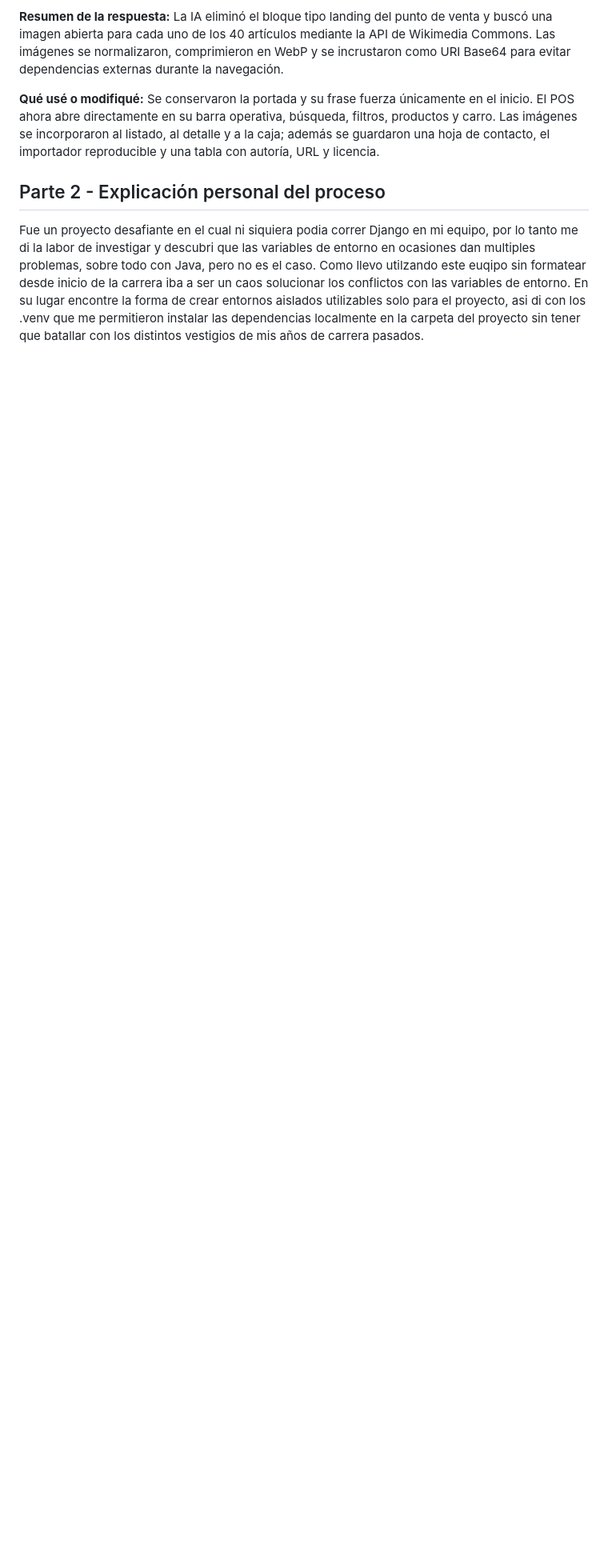
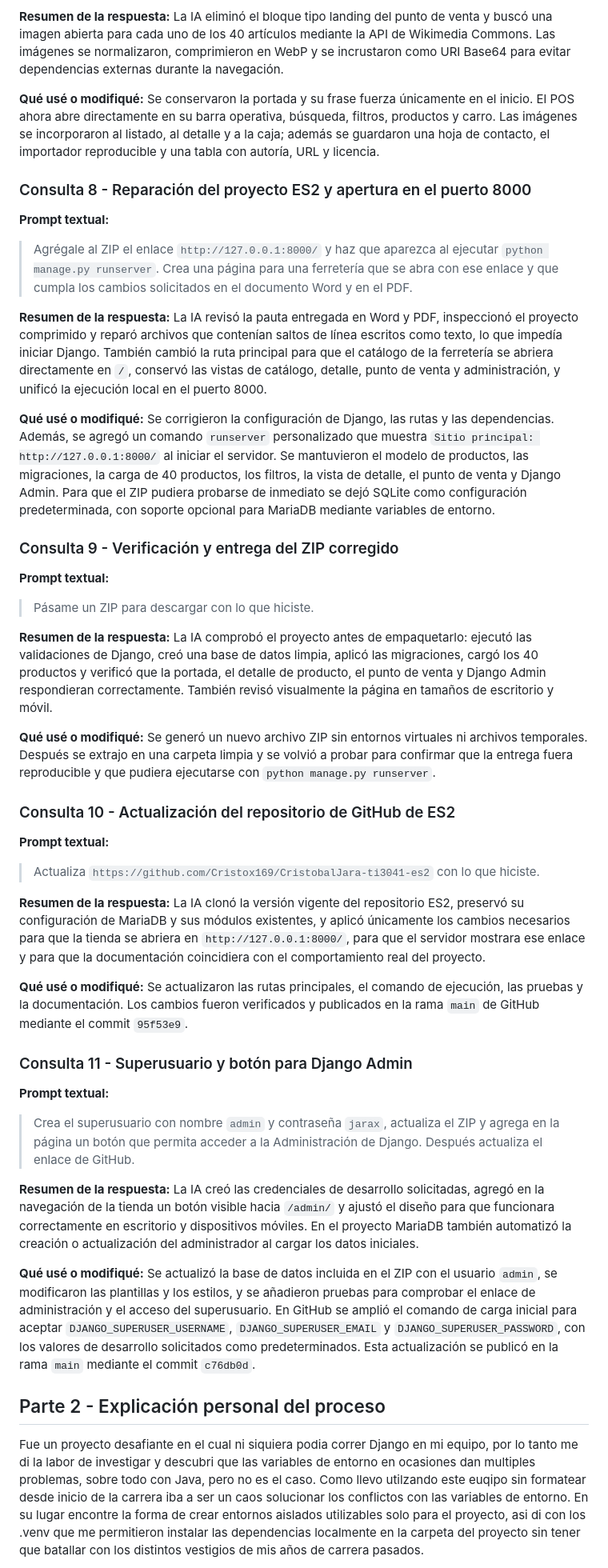
Before and after one commit to Cristox169/jara-ti3041-es1, a Markdown page: uso_ia.md, the part around the change. Shown at 80% size. GitHub-like rendering; blank space fills up the shorter version.

Commit message:
docs: actualizar registro de uso de IA

```diff
--- a/uso_ia.md
+++ b/uso_ia.md
@@ -72,6 +72,46 @@
 
 **Qué usé o modifiqué:** Se conservaron la portada y su frase fuerza únicamente en el inicio. El POS ahora abre directamente en su barra operativa, búsqueda, filtros, productos y carro. Las imágenes se incorporaron al listado, al detalle y a la caja; además se guardaron una hoja de contacto, el importador reproducible y una tabla con autoría, URL y licencia.
 
+### Consulta 8 - Reparación del proyecto ES2 y apertura en el puerto 8000
+
+**Prompt textual:**
+
+> Agrégale al ZIP el enlace `http://127.0.0.1:8000/` y haz que aparezca al ejecutar `python manage.py runserver`. Crea una página para una ferretería que se abra con ese enlace y que cumpla los cambios solicitados en el documento Word y en el PDF.
+
+**Resumen de la respuesta:** La IA revisó la pauta entregada en Word y PDF, inspeccionó el proyecto comprimido y reparó archivos que contenían saltos de línea escritos como texto, lo que impedía iniciar Django. También cambió la ruta principal para que el catálogo de la ferretería se abriera directamente en `/`, conservó las vistas de catálogo, detalle, punto de venta y administración, y unificó la ejecución local en el puerto 8000.
+
+**Qué usé o modifiqué:** Se corrigieron la configuración de Django, las rutas y las dependencias. Además, se agregó un comando `runserver` personalizado que muestra `Sitio principal: http://127.0.0.1:8000/` al iniciar el servidor. Se mantuvieron el modelo de productos, las migraciones, la carga de 40 productos, los filtros, la vista de detalle, el punto de venta y Django Admin. Para que el ZIP pudiera probarse de inmediato se dejó SQLite como configuración predeterminada, con soporte opcional para MariaDB mediante variables de entorno.
+
+### Consulta 9 - Verificación y entrega del ZIP corregido
+
+**Prompt textual:**
+
+> Pásame un ZIP para descargar con lo que hiciste.
+
+**Resumen de la respuesta:** La IA comprobó el proyecto antes de empaquetarlo: ejecutó las validaciones de Django, creó una base de datos limpia, aplicó las migraciones, cargó los 40 productos y verificó que la portada, el detalle de producto, el punto de venta y Django Admin respondieran correctamente. También revisó visualmente la página en tamaños de escritorio y móvil.
+
+**Qué usé o modifiqué:** Se generó un nuevo archivo ZIP sin entornos virtuales ni archivos temporales. Después se extrajo en una carpeta limpia y se volvió a probar para confirmar que la entrega fuera reproducible y que pudiera ejecutarse con `python manage.py runserver`.
+
+### Consulta 10 - Actualización del repositorio de GitHub de ES2
+
+**Prompt textual:**
+
+> Actualiza `https://github.com/Cristox169/CristobalJara-ti3041-es2` con lo que hiciste.
+
+**Resumen de la respuesta:** La IA clonó la versión vigente del repositorio ES2, preservó su configuración de MariaDB y sus módulos existentes, y aplicó únicamente los cambios necesarios para que la tienda se abriera en `http://127.0.0.1:8000/`, para que el servidor mostrara ese enlace y para que la documentación coincidiera con el comportamiento real del proyecto.
+
+**Qué usé o modifiqué:** Se actualizaron las rutas principales, el comando de ejecución, las pruebas y la documentación. Los cambios fueron verificados y publicados en la rama `main` de GitHub mediante el commit `95f53e9`.
+
+### Consulta 11 - Superusuario y botón para Django Admin
+
+**Prompt textual:**
+
+> Crea el superusuario con nombre `admin` y contraseña `jarax`, actualiza el ZIP y agrega en la página un botón que permita acceder a la Administración de Django. Después actualiza el enlace de GitHub.
+
+**Resumen de la respuesta:** La IA creó las credenciales de desarrollo solicitadas, agregó en la navegación de la tienda un botón visible hacia `/admin/` y ajustó el diseño para que funcionara correctamente en escritorio y dispositivos móviles. En el proyecto MariaDB también automatizó la creación o actualización del administrador al cargar los datos iniciales.
+
+**Qué usé o modifiqué:** Se actualizó la base de datos incluida en el ZIP con el usuario `admin`, se modificaron las plantillas y los estilos, y se añadieron pruebas para comprobar el enlace de administración y el acceso del superusuario. En GitHub se amplió el comando de carga inicial para aceptar `DJANGO_SUPERUSER_USERNAME`, `DJANGO_SUPERUSER_EMAIL` y `DJANGO_SUPERUSER_PASSWORD`, con los valores de desarrollo solicitados como predeterminados. Esta actualización se publicó en la rama `main` mediante el commit `c76db0d`.
+
 ## Parte 2 - Explicación personal del proceso
 
 Fue un proyecto desafiante en el cual ni siquiera podia correr Django en mi equipo, por lo tanto me di la labor de investigar y descubri que las variables de entorno en ocasiones dan multiples problemas, sobre todo con Java, pero no es el caso. Como llevo utilzando este euqipo sin formatear desde inicio de la carrera iba a ser un caos solucionar los conflictos con las variables de entorno. En su lugar encontre la forma de crear entornos aislados utilizables solo para el proyecto, asi di con los .venv que me permitieron instalar las dependencias localmente en la carpeta del proyecto sin tener que batallar con los distintos vestigios de mis años de carrera pasados.
```
